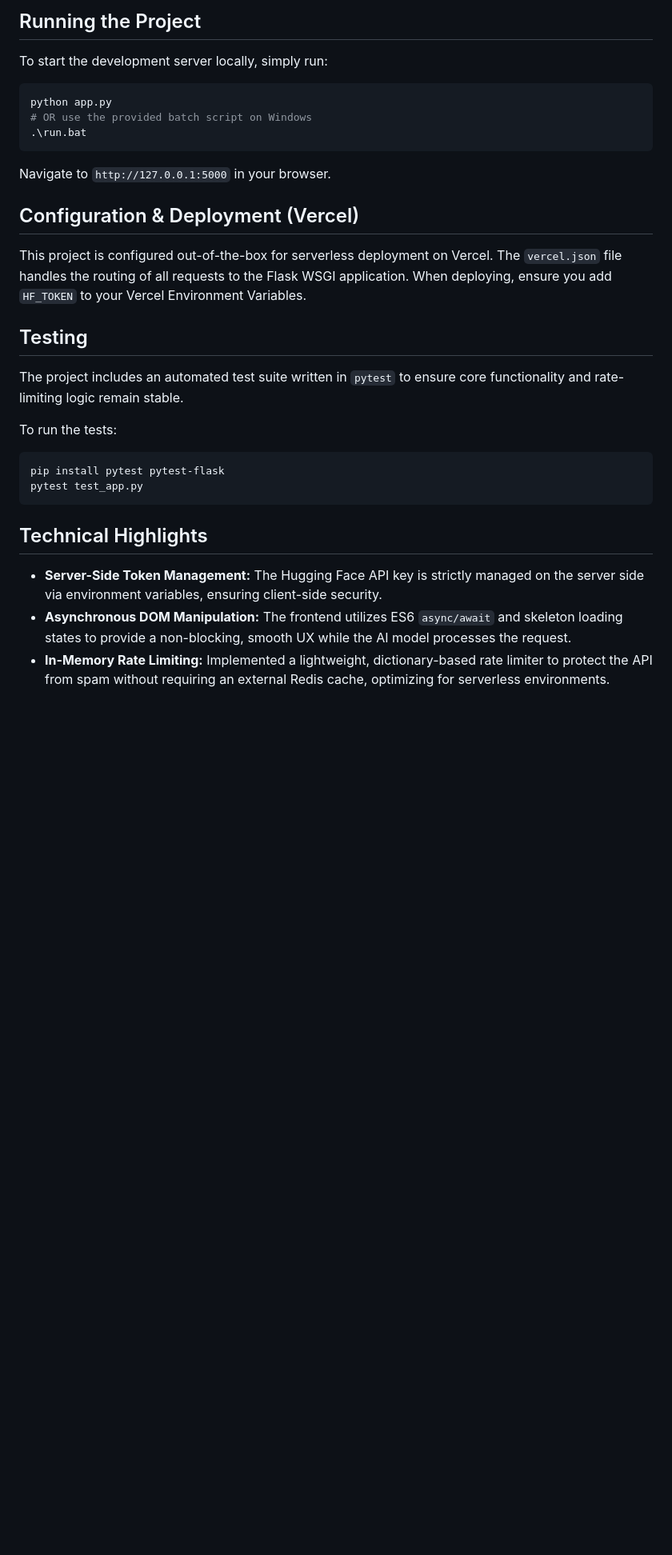
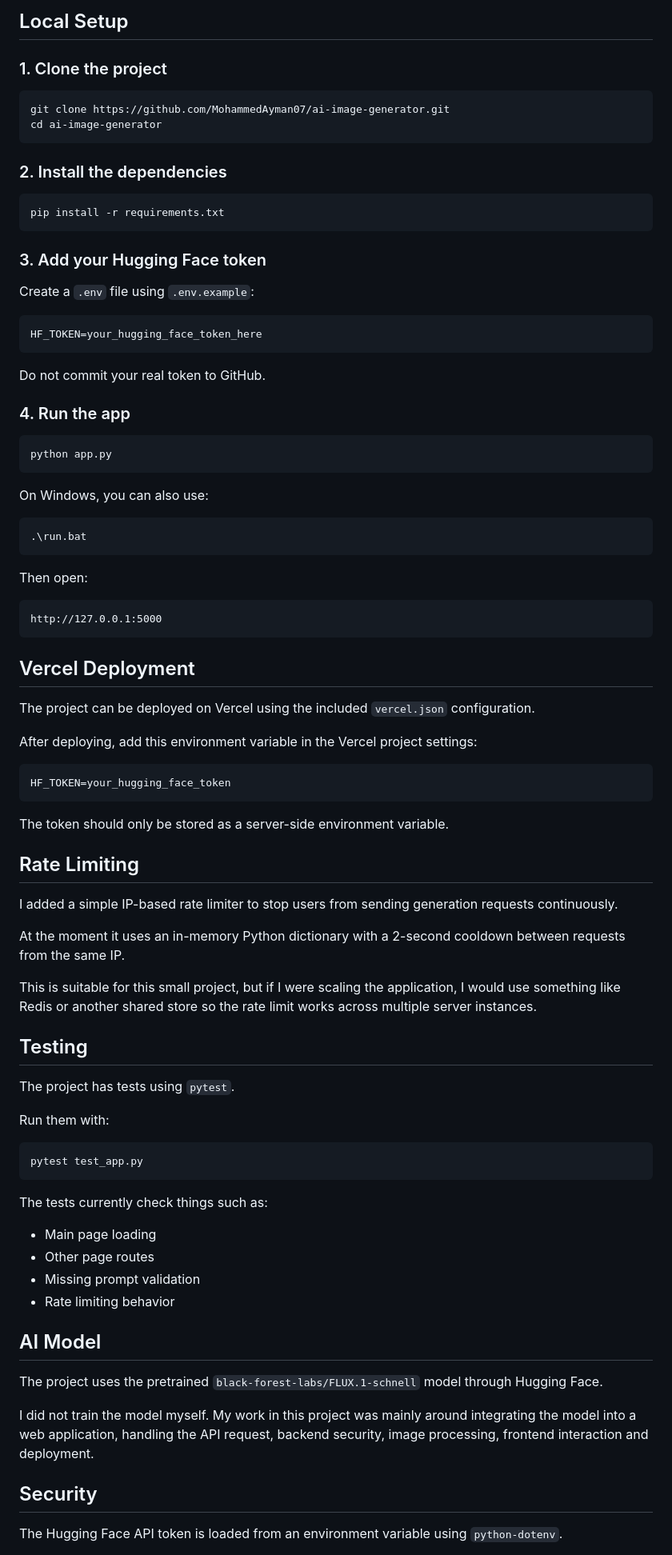
Before and after one commit to MohammedAyman07/ai-image-generator, a Markdown page: README.md, the part around one of its changes. Shown at 80% size. Rendered like a GitHub page; blank space fills up the shorter version.

Commit message:
docs: rewrite README in a natural style

````diff
--- a/README.md
+++ b/README.md
@@ -56,32 +82,91 @@ The application follows a standard client-server architecture with serverless ca
 
-## Running the Project
+## Local Setup
 
-To start the development server locally, simply run:
+### 1. Clone the project
+
+```bash
+git clone https://github.com/MohammedAyman07/ai-image-generator.git
+cd ai-image-generator
+```
+
+### 2. Install the dependencies
+
+```bash
+pip install -r requirements.txt
+```
+
+### 3. Add your Hugging Face token
+
+Create a `.env` file using `.env.example`:
+
+```env
+HF_TOKEN=your_hugging_face_token_here
+```
+
+Do not commit your real token to GitHub.
+
+### 4. Run the app
+
 ```bash
 python app.py
-# OR use the provided batch script on Windows
+```
+
+On Windows, you can also use:
+
+```bash
 .\run.bat
 ```
-Navigate to `http://127.0.0.1:5000` in your browser.
 
-## Configuration & Deployment (Vercel)
+Then open:
 
-This project is configured out-of-the-box for serverless deployment on Vercel.
-The `vercel.json` file handles the routing of all requests to the Flask WSGI application.
-When deploying, ensure you add `HF_TOKEN` to your Vercel Environment Variables.
+```text
+http://127.0.0.1:5000
+```
+
+## Vercel Deployment
+
+The project can be deployed on Vercel using the included `vercel.json` configuration.
+
+After deploying, add this environment variable in the Vercel project settings:
+
+```text
+HF_TOKEN=your_hugging_face_token
+```
+
+The token should only be stored as a server-side environment variable.
+
+## Rate Limiting
+
+I added a simple IP-based rate limiter to stop users from sending generation requests continuously.
+
+At the moment it uses an in-memory Python dictionary with a 2-second cooldown between requests from the same IP.
+
+This is suitable for this small project, but if I were scaling the application, I would use something like Redis or another shared store so the rate limit works across multiple server instances.
 
 ## Testing
 
-The project includes an automated test suite written in `pytest` to ensure core functionality and rate-limiting logic remain stable.
+The project has tests using `pytest`.
 
-To run the tests:
+Run them with:
+
 ```bash
-pip install pytest pytest-flask
 pytest test_app.py
 ```
 
-## Technical Highlights
+The tests currently check things such as:
 
-- **Server-Side Token Management:** The Hugging Face API key is strictly managed on the server side via environment variables, ensuring client-side security.
-- **Asynchronous DOM Manipulation:** The frontend utilizes ES6 `async/await` and skeleton loading states to provide a non-blocking, smooth UX while the AI model processes the request.
-- **In-Memory Rate Limiting:** Implemented a lightweight, dictionary-based rate limiter to protect the API from spam without requiring an external Redis cache, optimizing for serverless environments.
+- Main page loading
+- Other page routes
+- Missing prompt validation
+- Rate limiting behavior
+
+## AI Model
+
+The project uses the pretrained `black-forest-labs/FLUX.1-schnell` model through Hugging Face.
+
+I did not train the model myself. My work in this project was mainly around integrating the model into a web application, handling the API request, backend security, image processing, frontend interaction and deployment.
+
+## Security
+
+The Hugging Face API token is loaded from an environment variable using `python-dotenv`.
+
````
Also changed, not shown: other parts of README.md (+101 -40 lines).
